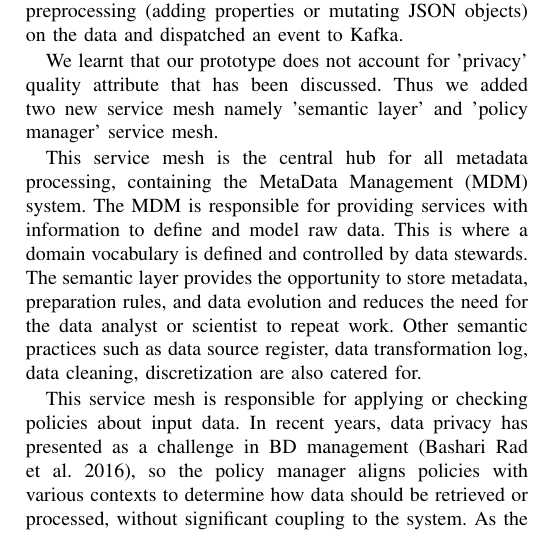
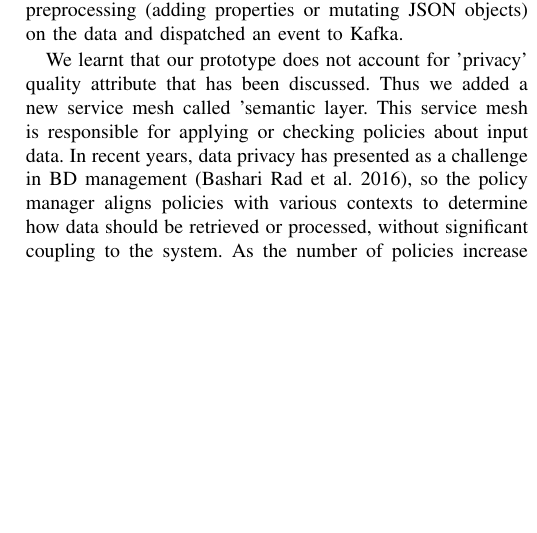
Before and after one commit to Polyhistor/Neomycelia-IEEE-formatted, a LaTeX paper (Neomycelia-IEEE.tex): part of one column of page 8 of 9, cut so that both start at the same text, the shorter picture padded with empty space. Compiled offline with pdfLaTeX; a missing font is replaced by an installed copy or a similar font; a LaTeX package or settings file that is missing is left out.

Commit message:
updated some small stuff

```diff
--- a/Neomycelia-IEEE.tex
+++ b/Neomycelia-IEEE.tex
@@ -295,12 +295,16 @@ A simulation scenario with a request that emulates the system in production has
 
 We engineered API gateway to pass the request to the representative Lambda. The Lambda performed straightforward preprocessing (adding properties or mutating JSON objects) on the data and dispatched an event to Kafka.
 
-We learnt that our prototype does not account for 'privacy' quality attribute that has been discussed. Thus we added two new service mesh namely 'semantic layer' and 'policy manager' service mesh.
+We learnt that our prototype does not account for 'privacy' quality attribute that has been discussed. Thus we added a new service mesh called 'semantic layer. This service mesh is responsible for applying or checking policies about input data. In recent years, data privacy has presented as a challenge in BD management (Bashari Rad et al. 2016), so the policy manager aligns policies with various contexts to determine how data should be retrieved or processed, without significant coupling to the system. As the number of policies increase and are developed, more services can be added to this service mesh. The need for a new policy manager service mesh ought to be rare.
+
+% \begin{itemize}
+%     \item  \textbf{Semantic layer}:
+%     \item  \textbf{Policy manager}:This service mesh is responsible for applying or checking policies about input data. In recent years, data privacy has presented as a challenge in BD management (Bashari Rad et al. 2016), so the policy manager aligns policies with various contexts to determine how data should be retrieved or processed, without significant coupling to the system. As the number of policies increase and are developed, more services can be added to this service mesh. The need for a new policy manager service mesh ought to be rare.
+% \end{itemize}
 
 
-This service mesh is the central hub for all metadata processing, containing the MetaData Management (MDM) system. The MDM is responsible for providing services with information to define and model raw data. This is where a domain vocabulary is defined and controlled by data stewards. The semantic layer provides the opportunity to store metadata, preparation rules, and data evolution and reduces the need for the data analyst or scientist to repeat work. Other semantic practices such as data source register, data transformation log, data cleaning, discretization are also catered for.
 
-This service mesh is responsible for applying or checking policies about input data. In recent years, data privacy has presented as a challenge in BD management (Bashari Rad et al. 2016), so the policy manager aligns policies with various contexts to determine how data should be retrieved or processed, without significant coupling to the system. As the number of policies increase and are developed, more services can be added to this service mesh. The need for a new policy manager service mesh ought to be rare.
+
 
 In this case, the request needs to be checked against the policies available in that geographic region. Policies are coded in the policy manager services mesh and the controller decides if a request needs to go through a policy manager initially.
 
```
Also changed, not shown: Neomycelia-IEEE.bbl (added), Neomycelia-IEEE.pdf, 6 other files.
